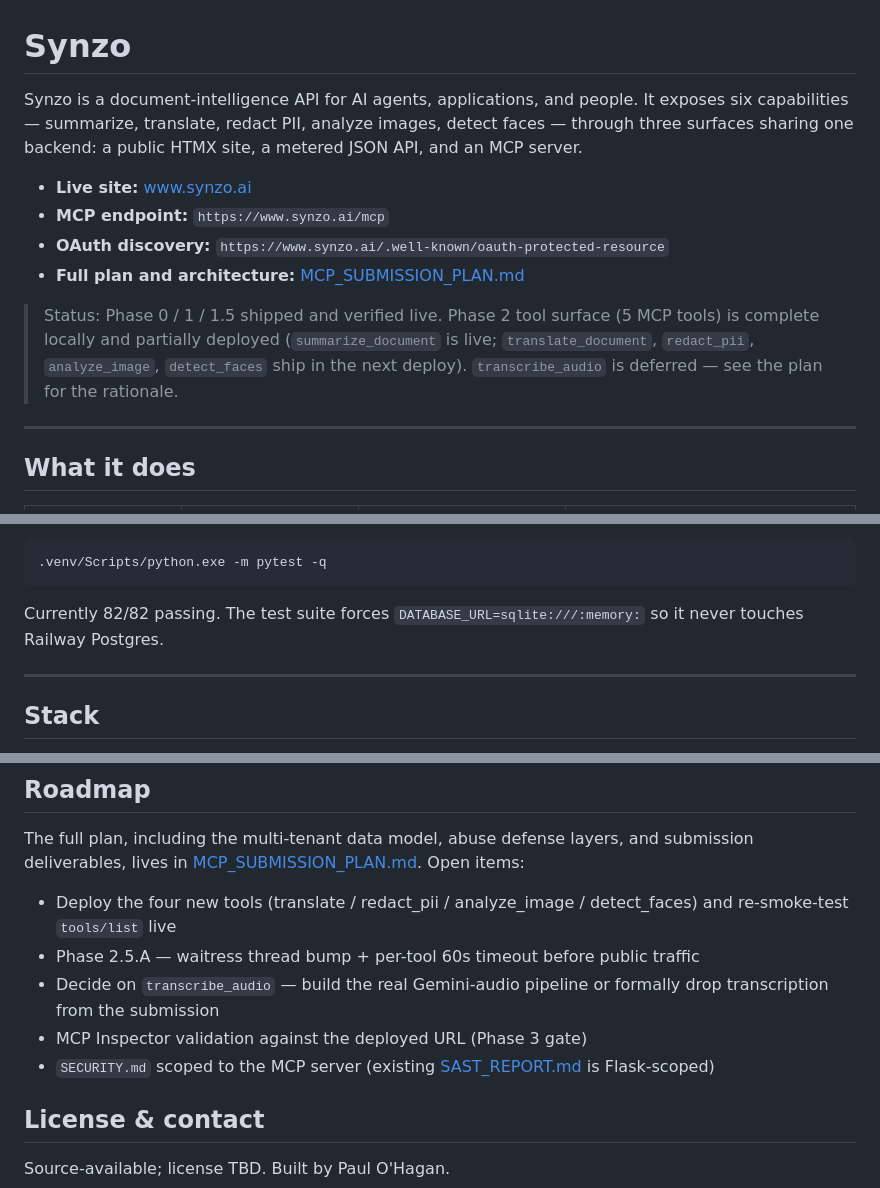
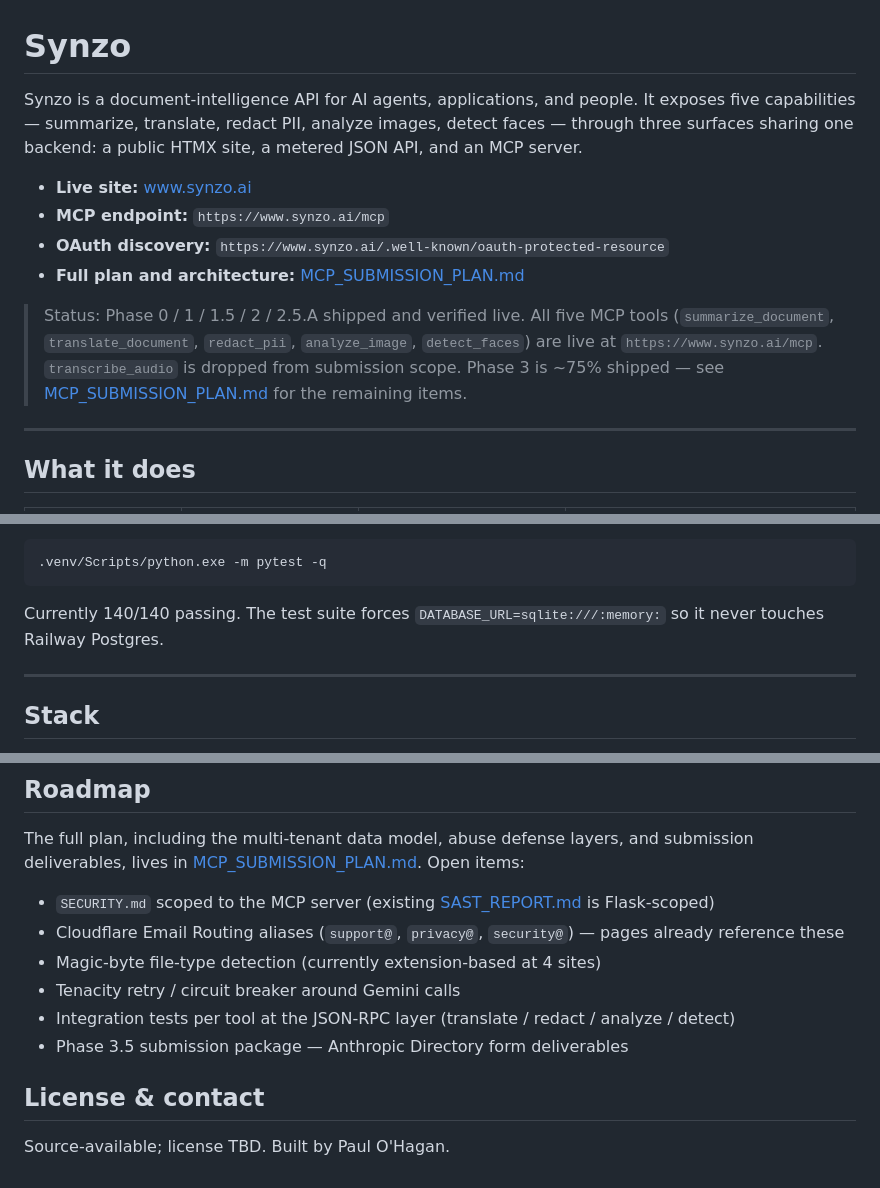
Before and after one commit to pohagan72/AgentShowcase, a Markdown page: README.md, 3 parts joined by grey strips. GitHub-like rendering.

Commit message:
README: sync to current state — five tools live, 140/140 tests, Phase 2.5.A shipped
Pre-commit drift: README claimed only summarize_document was deployed,
82/82 tests, "six capabilities", and listed already-shipped items
(4-tool deploy, Phase 2.5.A, Inspector validation) as open. Updated:

- L3: "six capabilities" → "five capabilities"
- L10: status reflects Phases 0/1/1.5/2/2.5.A live, all 5 tools deployed,
  transcribe_audio formally dropped, Phase 3 ~75%
- L128: "82/82 passing" → "140/140 passing"
- L146–152: replaced 4 done items with the actual remaining Phase 3 work
  (Cloudflare aliases, magic bytes, tenacity, per-tool integration tests,
  Phase 3.5 form)

Co-Authored-By: Claude Opus 4.7 (1M context) <noreply@anthropic.com>

````diff
--- a/README.md
+++ b/README.md
@@ -1,13 +1,13 @@
 # Synzo
 
-Synzo is a document-intelligence API for AI agents, applications, and people. It exposes six capabilities — summarize, translate, redact PII, analyze images, detect faces — through three surfaces sharing one backend: a public HTMX site, a metered JSON API, and an MCP server.
+Synzo is a document-intelligence API for AI agents, applications, and people. It exposes five capabilities — summarize, translate, redact PII, analyze images, detect faces — through three surfaces sharing one backend: a public HTMX site, a metered JSON API, and an MCP server.
 
 - **Live site:** [www.synzo.ai](https://www.synzo.ai)
 - **MCP endpoint:** `https://www.synzo.ai/mcp`
 - **OAuth discovery:** `https://www.synzo.ai/.well-known/oauth-protected-resource`
 - **Full plan and architecture:** [MCP_SUBMISSION_PLAN.md](MCP_SUBMISSION_PLAN.md)
 
-> Status: Phase 0 / 1 / 1.5 shipped and verified live. Phase 2 tool surface (5 MCP tools) is complete locally and partially deployed (`summarize_document` is live; `translate_document`, `redact_pii`, `analyze_image`, `detect_faces` ship in the next deploy). `transcribe_audio` is deferred — see the plan for the rationale.
+> Status: Phase 0 / 1 / 1.5 / 2 / 2.5.A shipped and verified live. All five MCP tools (`summarize_document`, `translate_document`, `redact_pii`, `analyze_image`, `detect_faces`) are live at `https://www.synzo.ai/mcp`. `transcribe_audio` is dropped from submission scope. Phase 3 is ~75% shipped — see [MCP_SUBMISSION_PLAN.md](MCP_SUBMISSION_PLAN.md) for the remaining items.
 
 ---
 
@@ -125,7 +125,7 @@ The app boots on port 5001. Run tests with:
 .venv/Scripts/python.exe -m pytest -q
 ```
 
-Currently 82/82 passing. The test suite forces `DATABASE_URL=sqlite:///:memory:` so it never touches Railway Postgres.
+Currently 140/140 passing. The test suite forces `DATABASE_URL=sqlite:///:memory:` so it never touches Railway Postgres.
 
 ---
 
@@ -145,11 +145,12 @@ Currently 82/82 passing. The test suite forces `DATABASE_URL=sqlite:///:memory:`
 
 The full plan, including the multi-tenant data model, abuse defense layers, and submission deliverables, lives in [MCP_SUBMISSION_PLAN.md](MCP_SUBMISSION_PLAN.md). Open items:
 
-- Deploy the four new tools (translate / redact_pii / analyze_image / detect_faces) and re-smoke-test `tools/list` live
-- Phase 2.5.A — waitress thread bump + per-tool 60s timeout before public traffic
-- Decide on `transcribe_audio` — build the real Gemini-audio pipeline or formally drop transcription from the submission
-- MCP Inspector validation against the deployed URL (Phase 3 gate)
 - `SECURITY.md` scoped to the MCP server (existing [SAST_REPORT.md](SAST_REPORT.md) is Flask-scoped)
+- Cloudflare Email Routing aliases (`support@`, `privacy@`, `security@`) — pages already reference these
+- Magic-byte file-type detection (currently extension-based at 4 sites)
+- Tenacity retry / circuit breaker around Gemini calls
+- Integration tests per tool at the JSON-RPC layer (translate / redact / analyze / detect)
+- Phase 3.5 submission package — Anthropic Directory form deliverables
 
 ## License & contact
 
````
